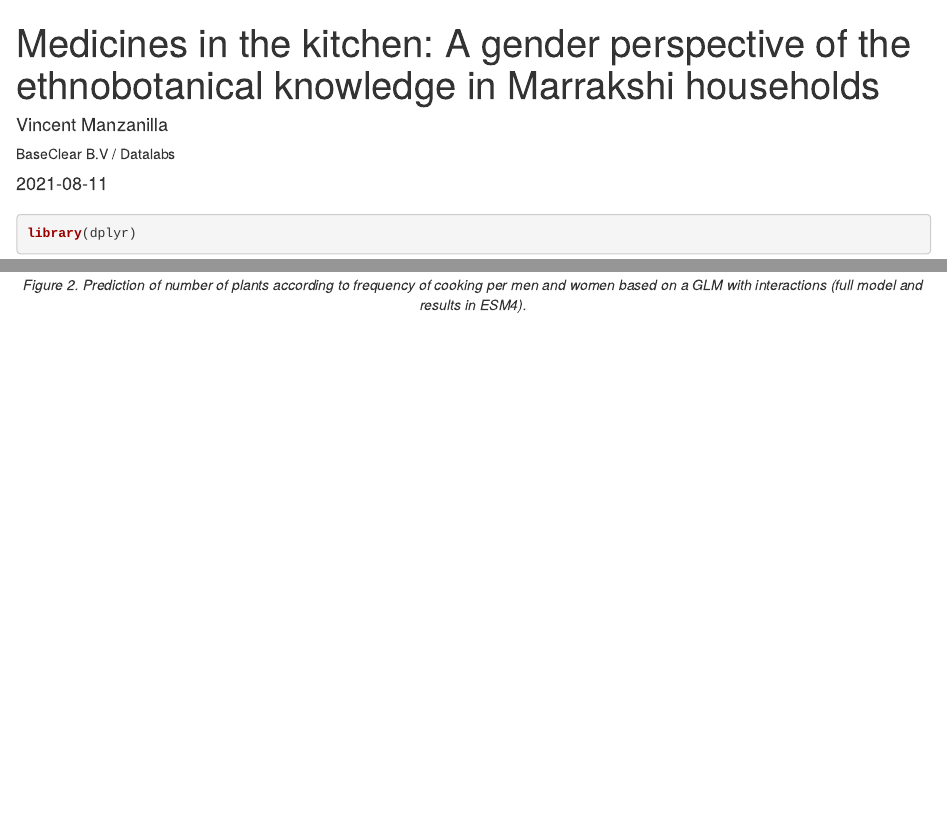
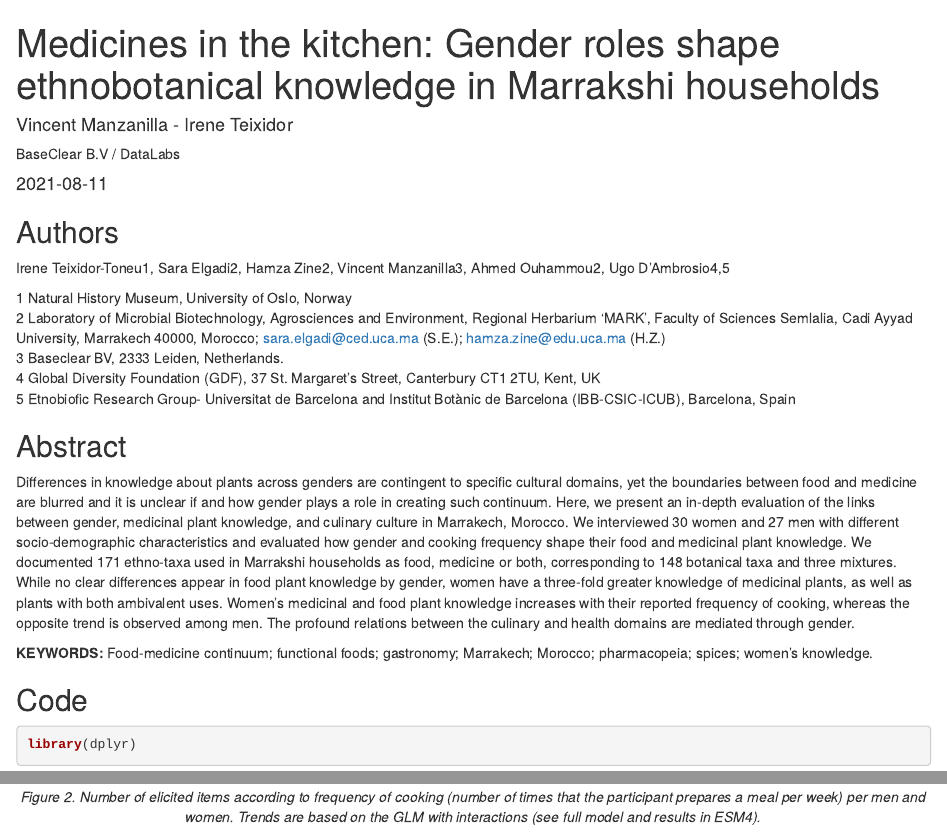
Before and after one commit to vincentmanz/Morocco, an R Markdown document (medicine - kitchen.Rmd): the page in a window 1100 px wide, from its top, and a second part further down, joined at a grey line. Rendered offline with R 4.5, knitr and Pandoc, with nearby package versions; drawn as R Markdown's standard HTML page in place of the format the file asks for; some code elsewhere in the file could not run offline.

Commit message:
authors - font size fig1

````diff
--- a/medicine - kitchen.Rmd
+++ b/medicine - kitchen.Rmd
@@ -1,11 +1,10 @@
 ---
-title: "Medicines in the kitchen: A gender perspective of the ethnobotanical knowledge in Marrakshi households"
-description: |
-  Irene Teixidor-Toneu, Sara Elgadi, Hamza Zine, Ugo D’Ambrosio
+title: "Medicines in the kitchen: Gender roles shape ethnobotanical knowledge in Marrakshi households"
+
 author:
-  - name: Vincent Manzanilla
+  - name: Vincent Manzanilla - Irene Teixidor
     url: https://github.com/vincentmanz
-    affiliation: BaseClear B.V / Datalabs
+    affiliation: BaseClear B.V / DataLabs
 date: "`r Sys.Date()`"
 output:
   distill::distill_article:
@@ -16,6 +15,28 @@ editor_options:
     wrap: 200
   chunk_output_type: console
 ---
+
+
+## Authors
+
+Irene Teixidor-Toneu1, Sara Elgadi2, Hamza Zine2, Vincent Manzanilla3, Ahmed Ouhammou2, Ugo D’Ambrosio4,5
+
+1 Natural History Museum, University of Oslo, Norway
+2 Laboratory of Microbial Biotechnology, Agrosciences and Environment, Regional Herbarium ‘MARK’, Faculty of Sciences Semlalia, Cadi Ayyad University, Marrakech 40000, Morocco; sara.elgadi@ced.uca.ma (S.E.); hamza.zine@edu.uca.ma (H.Z.)
+3 Baseclear BV, 2333 Leiden, Netherlands.
+4 Global Diversity Foundation (GDF), 37 St. Margaret’s Street, Canterbury CT1 2TU, Kent, UK
+5 Etnobioﬁc Research Group- Universitat de Barcelona and Institut Botànic de Barcelona (IBB-CSIC-ICUB), Barcelona, Spain
+
+## Abstract
+
+Differences in knowledge about plants across genders are contingent to specific cultural domains, yet the boundaries between food and medicine are blurred and it is unclear if and how gender plays a role in creating such continuum. Here, we present an in-depth evaluation of the links between gender, medicinal plant knowledge, and culinary culture in Marrakech, Morocco. We interviewed 30 women and 27 men with different socio-demographic characteristics and evaluated how gender and cooking frequency shape their food and medicinal plant knowledge. We documented 171 ethno-taxa used in Marrakshi households as food, medicine or both, corresponding to 148 botanical taxa and three mixtures. While no clear differences appear in food plant knowledge by gender, women have a three-fold greater knowledge of medicinal plants, as well as plants with both ambivalent uses. Women’s medicinal and food plant knowledge increases with their reported frequency of cooking, whereas the opposite trend is observed among men. The profound relations between the culinary and health domains are mediated through gender.
+
+**KEYWORDS:** Food-medicine continuum; functional foods; gastronomy; Marrakech; Morocco; pharmacopeia; spices; women’s knowledge.
+
+
+
+
+## Code
 
 ```{r setup, include=TRUE}
 
@@ -99,5 +120,5 @@ ggplot() +
 ```
 
 <center>
-*Figure 2. Prediction of number of plants according to frequency of cooking per men and women based on a GLM with interactions (full model and results in ESM4).*
+*Figure 2. Number of elicited items according to frequency of cooking (number of times that the participant prepares a meal per week) per men and women. Trends are based on the GLM with interactions (see full model and results in ESM4). *
 </center><br>
````
Also changed, not shown: Figure 1.png (added), README.Rmd (line endings or trailing spaces), README.md, medicine---kitchen.html, medicine - kitchen.Rmd (8 more changed lines).
